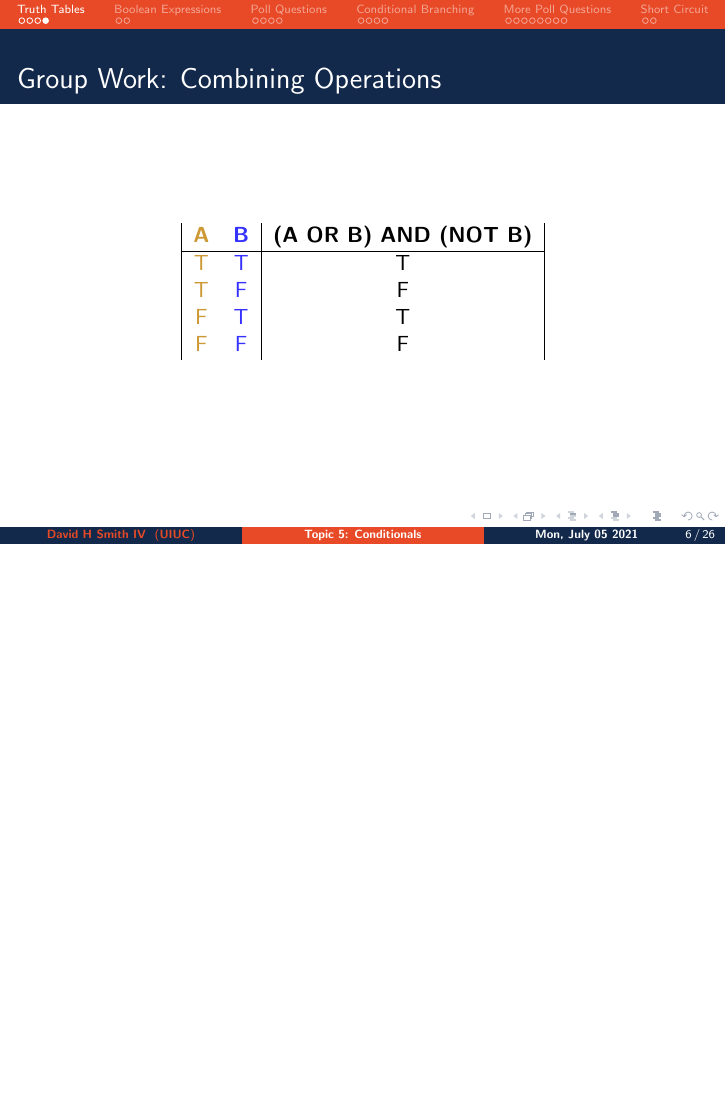
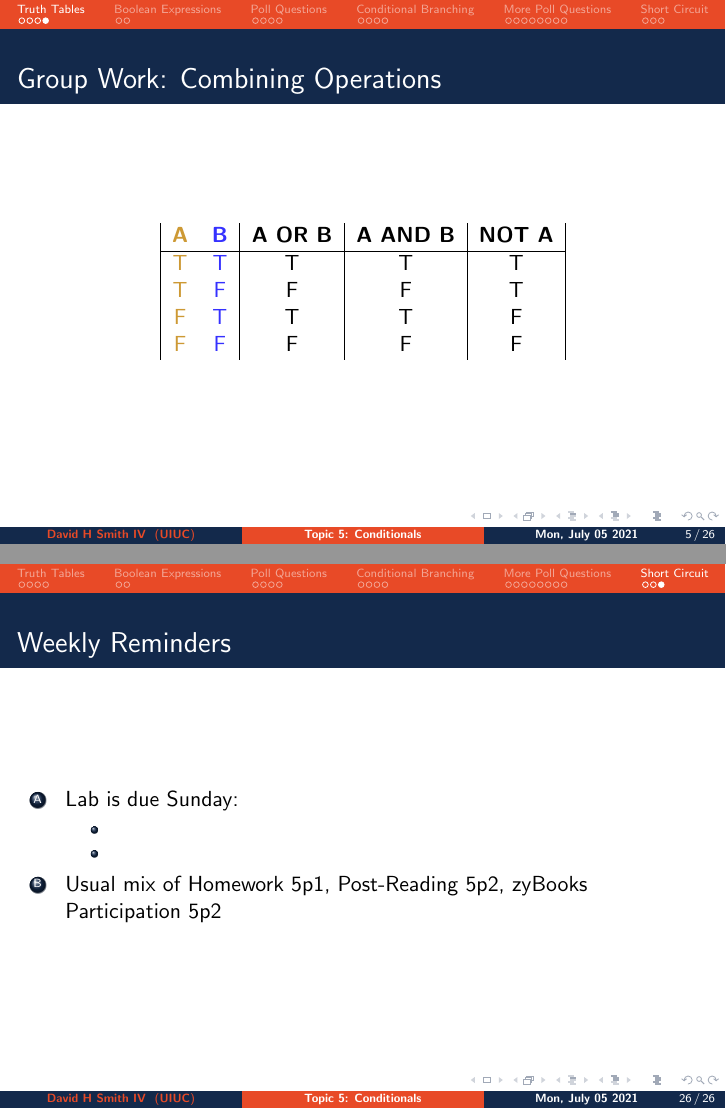
Before and after one commit to CoffeePoweredComputers/uni-high-fall-21, LaTeX slides (assets/slides/lecture-5p1/main.tex): page 6 of 32 before the commit and pages 5 and 32 of 32 after it, the two joined at a grey line, the shorter picture padded with empty space. Compiled offline with pdfLaTeX.

Commit message:
generic tex update

```diff
--- a/assets/slides/lecture-5p1/main.tex
+++ b/assets/slides/lecture-5p1/main.tex
@@ -145,15 +135,15 @@
 	% Please add the following required packages to your document preamble:
 	% \usepackage[table,xcdraw]{xcolor}
 	% If you use beamer only pass "xcolor=table" option, i.e. \documentclass[xcolor=table]{beamer}
-	\begin{table}[]
-		\begin{tabular}{|cc|c|}
-			{\color[HTML]{CD9934} \textbf{A}} & {\color[HTML]{3531FF} \textbf{B}} & \textbf{(A OR B) AND (NOT B)} \\ \hline
-			{\color[HTML]{CD9934} T}          & {\color[HTML]{3531FF} T}          & T                             \\
-			{\color[HTML]{CD9934} T}          & {\color[HTML]{3531FF} F}          & F                             \\
-			{\color[HTML]{CD9934} F}          & {\color[HTML]{3531FF} T}          & T                             \\
-			{\color[HTML]{CD9934} F}          & {\color[HTML]{3531FF} F}          & F
-		\end{tabular}
-	\end{table}
+  \begin{table}[]
+    \begin{tabular}{|cc|c|c|c|}
+      {\color[HTML]{CD9934} \textbf{A}} & {\color[HTML]{3531FF} \textbf{B}} & \textbf{A OR B} & \textbf{A AND B} & \textbf{NOT A} \\ \hline
+      {\color[HTML]{CD9934} T}          & {\color[HTML]{3531FF} T}          & T               & T                & T              \\
+      {\color[HTML]{CD9934} T}          & {\color[HTML]{3531FF} F}          & F               & F                & T              \\
+      {\color[HTML]{CD9934} F}          & {\color[HTML]{3531FF} T}          & T               & T                & F              \\
+      {\color[HTML]{CD9934} F}          & {\color[HTML]{3531FF} F}          & F               & F                & F
+    \end{tabular}
+  \end{table}
 \end{frame}
 
 
@@ -546,4 +536,21 @@
 	\vfill
 \end{frame}
 
+%
+% Slide 1
+%
+\begin{frame}
+	\frametitle{Weekly Reminders}
+	\begin{enumerate}[A]
+		\item Lab is due Sunday:
+      \begin{itemize}
+        \item
+        \item
+      \end{itemize}
+    \item Usual mix of Homework 5p1, Post-Reading 5p2, zyBooks Participation 5p2
+	\end{enumerate}
+\end{frame}
+
+
+
 \end{document}
```
Also changed, not shown: assets/slides/lecture-5p1/main.pdf, assets/slides/lecture-5p1/main.tex (42 more changed lines).
